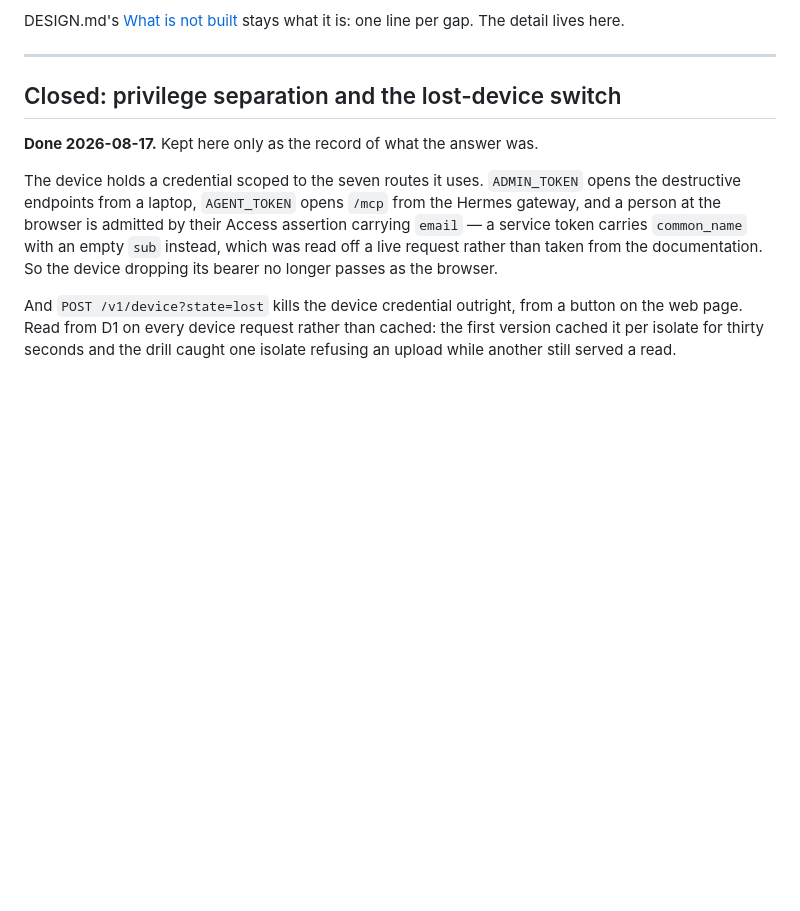
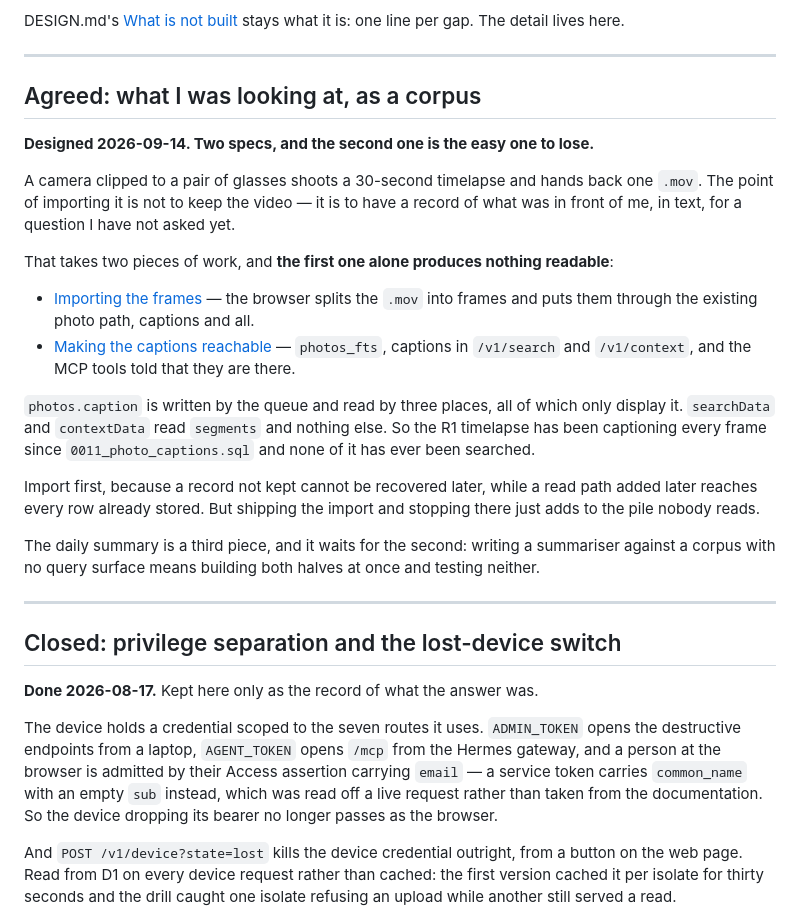
Before and after one commit to mantaroh/rabbit-r1-recorder, a Markdown page: BACKLOG.md, the part around the change. Rendered like a GitHub page; blank space fills up the shorter version.

Commit message:
Split the glasses camera work in two, and say why the second half matters
The point of importing the timelapse is a corpus of what was in front of
me, not a video to watch back. photos.caption is written by the queue and
read only by the day view, so importing frames without a read path adds to
a pile nobody queries -- including everything the R1 timelapse has
captioned since 0011.

```diff
--- a/BACKLOG.md
+++ b/BACKLOG.md
@@ -16,6 +16,40 @@ Three kinds, and they are not the same kind:
 
 DESIGN.md's [What is not built](DESIGN.md#what-is-not-built) stays what it is:
 one line per gap. The detail lives here.
+
+---
+
+## Agreed: what I was looking at, as a corpus
+
+**Designed 2026-09-14. Two specs, and the second one is the easy one to lose.**
+
+A camera clipped to a pair of glasses shoots a 30-second timelapse and hands
+back one `.mov`. The point of importing it is not to keep the video — it is to
+have a record of what was in front of me, in text, for a question I have not
+asked yet.
+
+That takes two pieces of work, and **the first one alone produces nothing
+readable**:
+
+- [Importing the frames](docs/superpowers/specs/2026-09-14-glasses-timelapse-import-design.md) —
+  the browser splits the `.mov` into frames and puts them through the existing
+  photo path, captions and all.
+- [Making the captions reachable](docs/superpowers/specs/2026-09-14-caption-corpus-design.md) —
+  `photos_fts`, captions in `/v1/search` and `/v1/context`, and the MCP tools
+  told that they are there.
+
+`photos.caption` is written by the queue and read by three places, all of which
+only display it. `searchData` and `contextData` read `segments` and nothing
+else. So the R1 timelapse has been captioning every frame since
+`0011_photo_captions.sql` and none of it has ever been searched.
+
+Import first, because a record not kept cannot be recovered later, while a
+read path added later reaches every row already stored. But shipping the import
+and stopping there just adds to the pile nobody reads.
+
+The daily summary is a third piece, and it waits for the second: writing a
+summariser against a corpus with no query surface means building both halves at
+once and testing neither.
 
 ---
 
```
Also changed, not shown: 2 other files.
